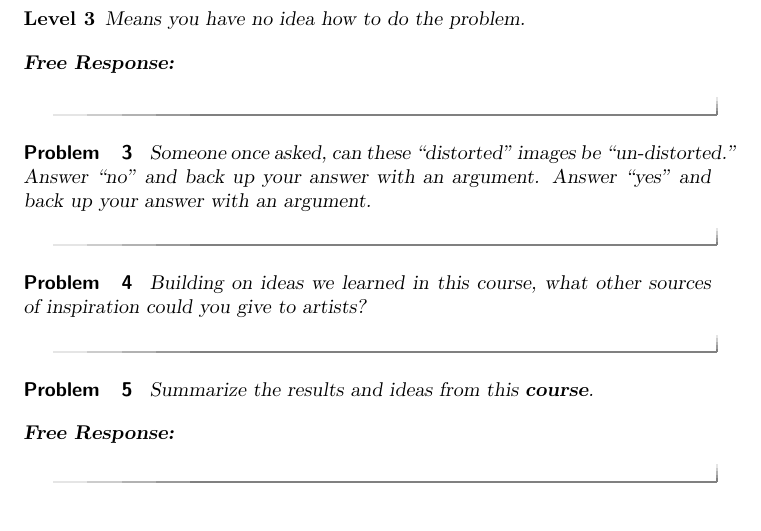
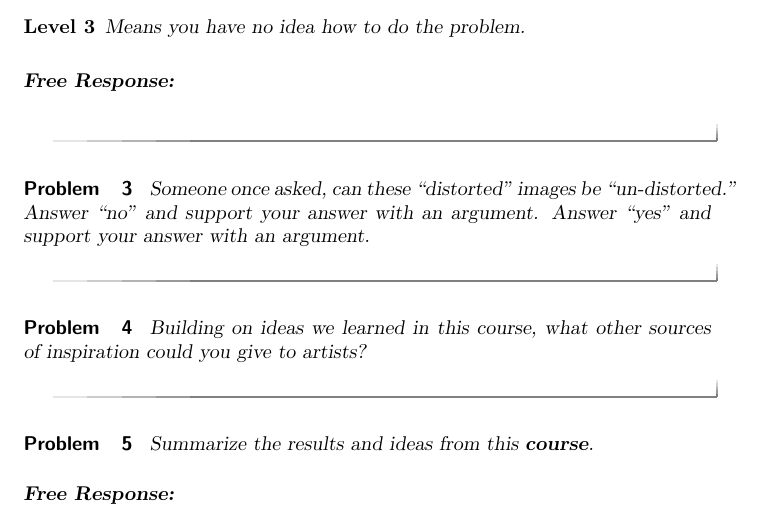
Before and after one commit to mooculus/advancedGeometry, a LaTeX document (theArtOfEscher/theArtOfEscher.tex): part of page 3 of 3 before the commit and part of page 4 of 4 after it, cut so that both start at the same text. Compiled offline with pdfLaTeX.

Commit message:
backup-> support

```diff
--- a/theArtOfEscher/theArtOfEscher.tex
+++ b/theArtOfEscher/theArtOfEscher.tex
@@ -68,8 +69,8 @@ Escher's work above. After you have your questions, label them as
 
 \begin{problem}
   Someone once asked, can these ``distorted'' images be
-  ``un-distorted.'' Answer ``no'' and back up your answer with an
-  argument. Answer ``yes'' and back up your answer with an argument.
+  ``un-distorted.'' Answer ``no'' and support your answer with an
+  argument. Answer ``yes'' and support your answer with an argument.
 \end{problem}
 
 
```
Also changed, not shown: theArtOfEscher/theArtOfEscher.tex (1 more changed lines).
